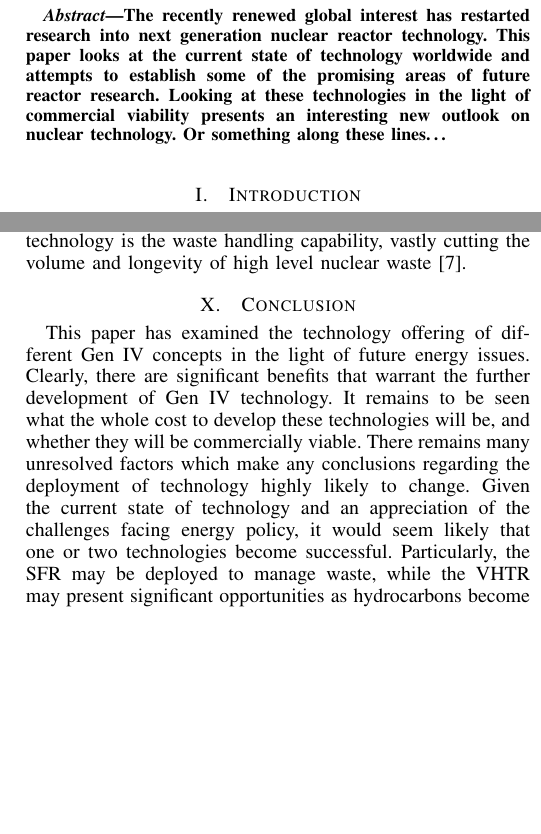
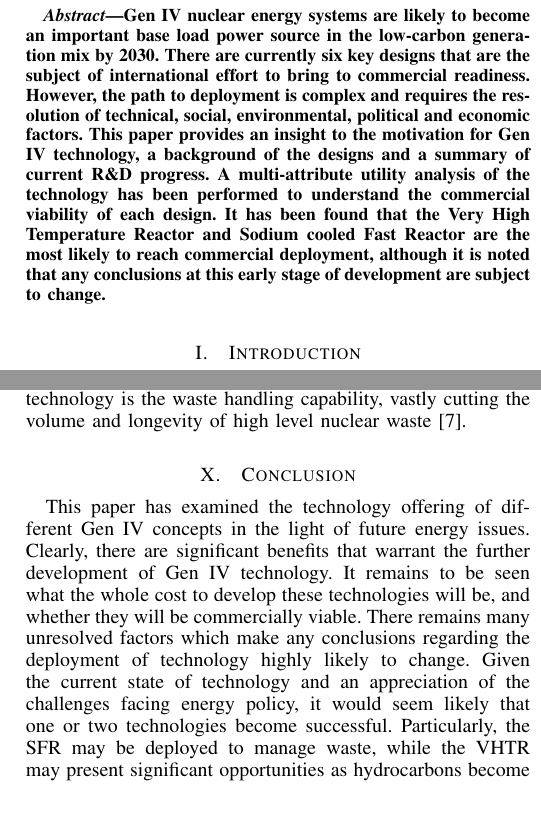
Before and after one commit to TheSmiff/Report---COMP6033, a LaTeX paper (IRR.tex): two parts of the columns of pages 1 and 6 of 7, joined at a grey line, cut at the place of the change, the shorter picture padded with empty space. Compiled offline with LaTeX, dvips and Ghostscript.

Commit message:
Abstract

```diff
--- a/IRR.tex
+++ b/IRR.tex
@@ -482,7 +482,14 @@ pdfkeywords={Nuclear, Technology, Emerging, Commercial, Gen IV, Gen III+, Gen II
 
 \begin{abstract}
 \boldmath
-The recently renewed global interest has restarted research into next generation nuclear reactor technology. This paper looks at the current state of technology worldwide and attempts to establish some of the promising areas of future reactor research. Looking at these technologies in the light of commercial viability presents an interesting new outlook on nuclear technology. Or something along these lines\dots
+%The recently renewed global interest has restarted research into next generation nuclear reactor technology. This paper looks at the current state of technology worldwide and attempts to establish some of the promising areas of future reactor research. Looking at these technologies in the light of commercial viability presents an interesting new outlook on nuclear technology. Or something along these lines\dots
+Gen IV nuclear energy systems are likely to become an important base load power source in the low-carbon generation mix by 2030.
+%The technology offers numerous benefits, improving the sustainability, economics, safety performance and proliferation resistance of nuclear energy systems.
+There are currently six key designs that are the subject of international effort to bring to commercial readiness.
+However, the path to deployment is complex and requires the resolution of technical, social, environmental, political and economic factors.
+This paper provides an insight to the motivation for Gen IV technology, a background of the designs and a summary of current R\&D progress.
+A multi-attribute utility analysis of the technology has been performed to understand the commercial viability of each design.
+It has been found that the Very High Temperature Reactor and Sodium cooled Fast Reactor are the most likely to reach commercial deployment, although it is noted that any conclusions at this early stage of development are subject to change.
 \end{abstract}
 % IEEEtran.cls defaults to using nonbold math in the Abstract.
 % This preserves the distinction between vectors and scalars. However,
@@ -969,6 +976,7 @@ What is clear is that innovation and entrepreneurship will be required to bring
 \bibliographystyle{IEEEtran}
 \bibliography{IRRBib}
 
+\clearpage
 \appendices
 \section{List of Terms}
 \footnotesize
```
